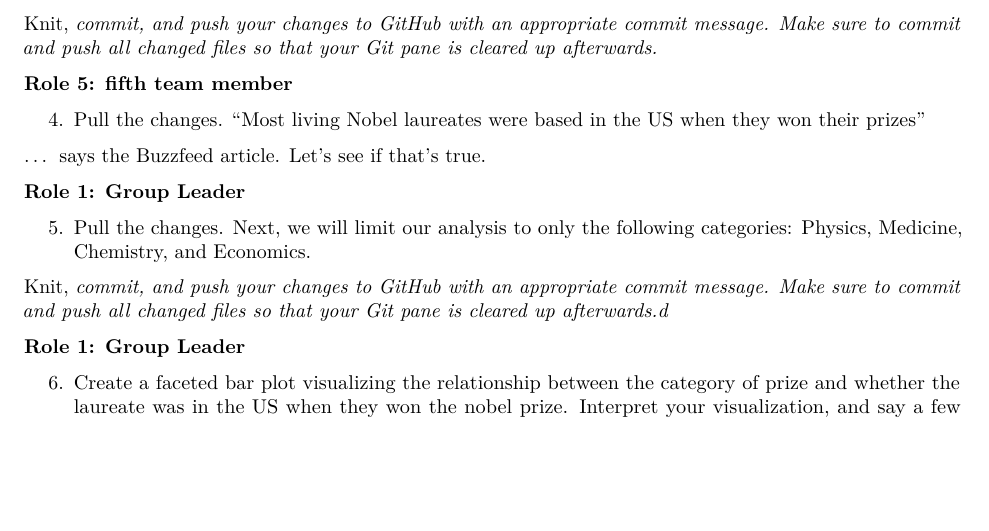
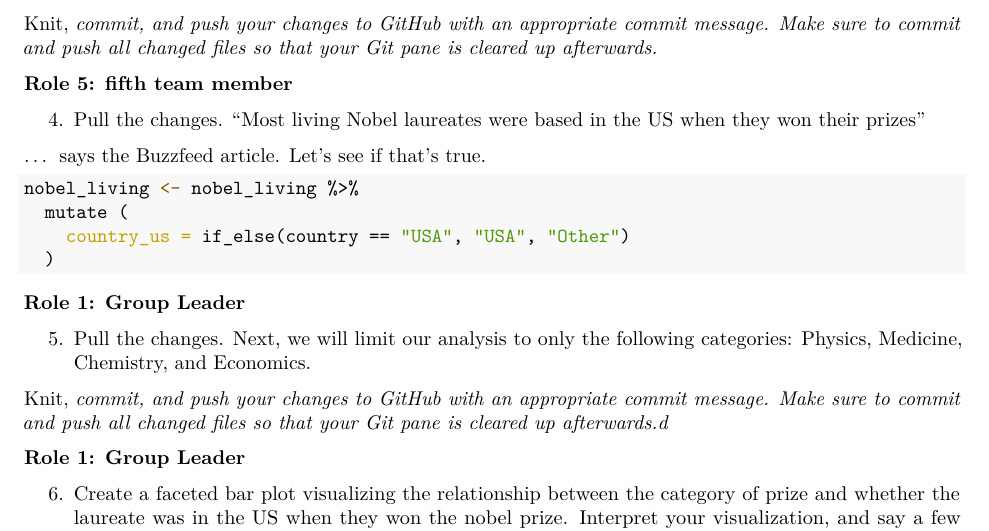
Before and after one commit to DHM3/lab4, an R Markdown document (lab-04.Rmd): part of page 2 of 2, cut so that both start at the same text, the shorter picture padded with empty space. The pictures show the output file lab-04.pdf that the author committed with the source.

Commit message:
updated 12

````diff
--- a/lab-04.Rmd
+++ b/lab-04.Rmd
@@ -98,7 +98,10 @@ Knit, *commit, and push your changes to GitHub with an appropriate commit messag
 Let's see if that's true.
 
 ```{r}
-
+nobel_living <- nobel_living %>%
+  mutate (
+    country_us = if_else(country == "USA", "USA", "Other")
+  )
 ```
 
 **Role 1: Group Leader**
````
Also changed, not shown: lab-04.pdf.
